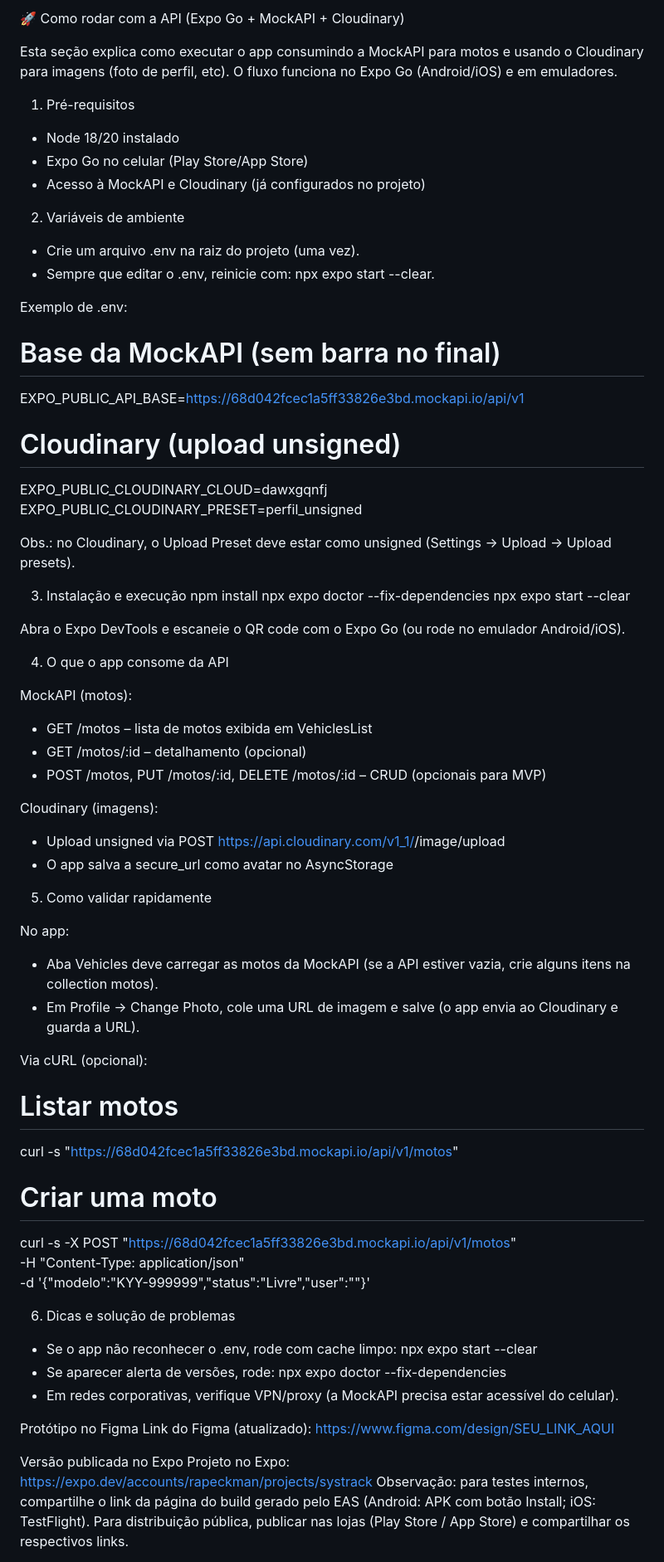
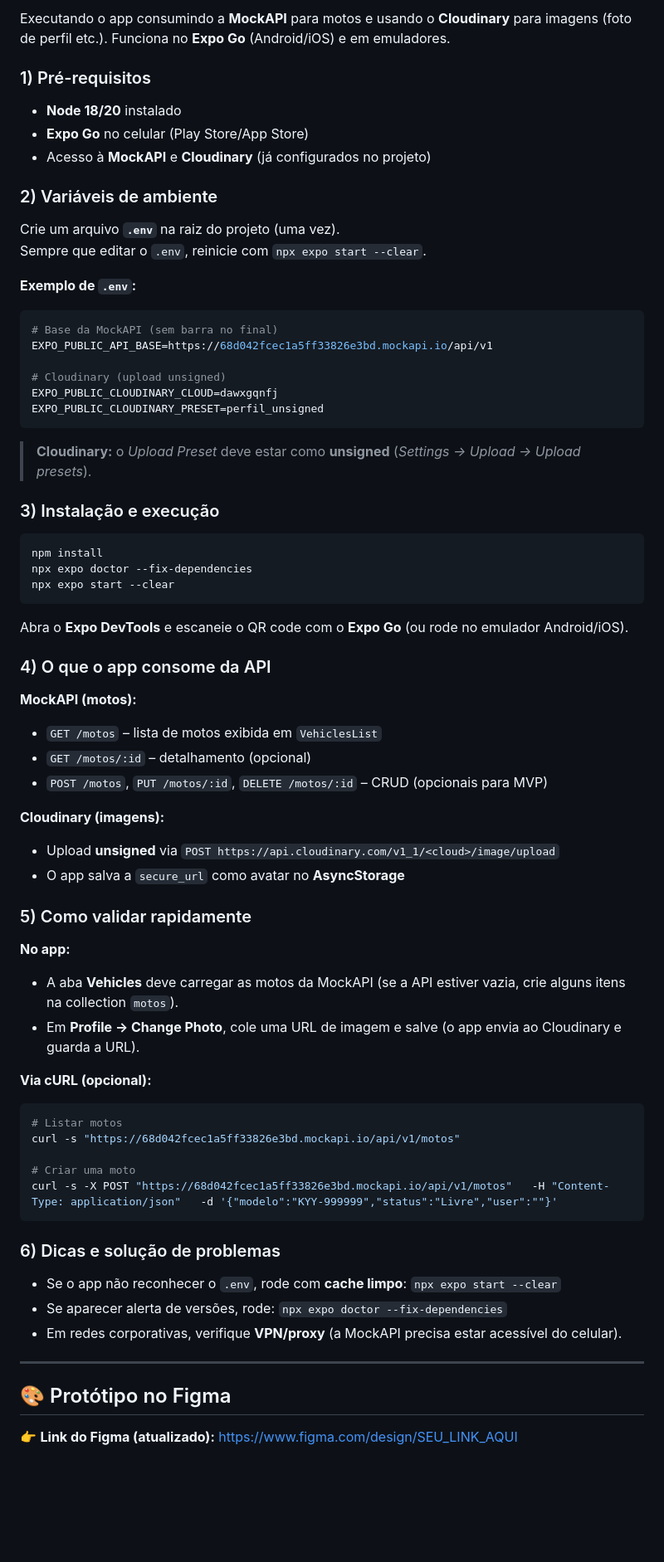
Before and after one commit to David-Rapeckman/Sprints-Mottu-Mobile, a Markdown page: README.md, the part around one of its changes. Shown at 83% size. Drawn GitHub-style; blank space fills up the shorter version.

````diff
--- a/README.md
+++ b/README.md
@@ -60,71 +80,67 @@ npx eas-cli build -p ios --profile production
 
-🚀 Como rodar com a API (Expo Go + MockAPI + Cloudinary)
+Executando o app consumindo a **MockAPI** para motos e usando o **Cloudinary** para imagens (foto de perfil etc.). Funciona no **Expo Go** (Android/iOS) e em emuladores.
 
-Esta seção explica como executar o app consumindo a MockAPI para motos e usando o Cloudinary para imagens (foto de perfil, etc). O fluxo funciona no Expo Go (Android/iOS) e em emuladores.
+### 1) Pré-requisitos
+- **Node 18/20** instalado
+- **Expo Go** no celular (Play Store/App Store)
+- Acesso à **MockAPI** e **Cloudinary** (já configurados no projeto)
 
-1) Pré-requisitos
-- Node 18/20 instalado
-- Expo Go no celular (Play Store/App Store)
-- Acesso à MockAPI e Cloudinary (já configurados no projeto)
+### 2) Variáveis de ambiente
+Crie um arquivo **`.env`** na raiz do projeto (uma vez).
+Sempre que editar o `.env`, reinicie com `npx expo start --clear`.
 
-2) Variáveis de ambiente
-- Crie um arquivo .env na raiz do projeto (uma vez).
-- Sempre que editar o .env, reinicie com: npx expo start --clear.
-
-Exemplo de .env:
-
+**Exemplo de `.env`:**
+```bash
 # Base da MockAPI (sem barra no final)
 EXPO_PUBLIC_API_BASE=https://68d042fcec1a5ff33826e3bd.mockapi.io/api/v1
 
 # Cloudinary (upload unsigned)
 EXPO_PUBLIC_CLOUDINARY_CLOUD=dawxgqnfj
 EXPO_PUBLIC_CLOUDINARY_PRESET=perfil_unsigned
+```
+> **Cloudinary:** o *Upload Preset* deve estar como **unsigned** (*Settings → Upload → Upload presets*).
 
-Obs.: no Cloudinary, o Upload Preset deve estar como unsigned (Settings → Upload → Upload presets).
-
-3) Instalação e execução
+### 3) Instalação e execução
+```bash
 npm install
 npx expo doctor --fix-dependencies
 npx expo start --clear
+```
+Abra o **Expo DevTools** e escaneie o QR code com o **Expo Go** (ou rode no emulador Android/iOS).
 
-Abra o Expo DevTools e escaneie o QR code com o Expo Go (ou rode no emulador Android/iOS).
+### 4) O que o app consome da API
 
-4) O que o app consome da API
+**MockAPI (motos):**
+- `GET /motos` – lista de motos exibida em `VehiclesList`
+- `GET /motos/:id` – detalhamento (opcional)
+- `POST /motos`, `PUT /motos/:id`, `DELETE /motos/:id` – CRUD (opcionais para MVP)
 
-MockAPI (motos):
-- GET /motos – lista de motos exibida em VehiclesList
-- GET /motos/:id – detalhamento (opcional)
-- POST /motos, PUT /motos/:id, DELETE /motos/:id – CRUD (opcionais para MVP)
+**Cloudinary (imagens):**
+- Upload **unsigned** via `POST https://api.cloudinary.com/v1_1/<cloud>/image/upload`
+- O app salva a `secure_url` como avatar no **AsyncStorage**
 
-Cloudinary (imagens):
-- Upload unsigned via POST https://api.cloudinary.com/v1_1/<cloud>/image/upload
-- O app salva a secure_url como avatar no AsyncStorage
+### 5) Como validar rapidamente
 
-5) Como validar rapidamente
+**No app:**
+- A aba **Vehicles** deve carregar as motos da MockAPI (se a API estiver vazia, crie alguns itens na collection `motos`).
+- Em **Profile → Change Photo**, cole uma URL de imagem e salve (o app envia ao Cloudinary e guarda a URL).
 
-No app:
-- Aba Vehicles deve carregar as motos da MockAPI (se a API estiver vazia, crie alguns itens na collection motos).
-- Em Profile → Change Photo, cole uma URL de imagem e salve (o app envia ao Cloudinary e guarda a URL).
-
-Via cURL (opcional):
-
+**Via cURL (opcional):**
+```bash
 # Listar motos
 curl -s "https://68d042fcec1a5ff33826e3bd.mockapi.io/api/v1/motos"
 
 # Criar uma moto
-curl -s -X POST "https://68d042fcec1a5ff33826e3bd.mockapi.io/api/v1/motos" \
-  -H "Content-Type: application/json" \
-  -d '{"modelo":"KYY-999999","status":"Livre","user":""}'
+curl -s -X POST "https://68d042fcec1a5ff33826e3bd.mockapi.io/api/v1/motos"   -H "Content-Type: application/json"   -d '{"modelo":"KYY-999999","status":"Livre","user":""}'
+```
 
-6) Dicas e solução de problemas
-- Se o app não reconhecer o .env, rode com cache limpo: npx expo start --clear
-- Se aparecer alerta de versões, rode: npx expo doctor --fix-dependencies
-- Em redes corporativas, verifique VPN/proxy (a MockAPI precisa estar acessível do celular).
+### 6) Dicas e solução de problemas
+- Se o app não reconhecer o `.env`, rode com **cache limpo**: `npx expo start --clear`
+- Se aparecer alerta de versões, rode: `npx expo doctor --fix-dependencies`
+- Em redes corporativas, verifique **VPN/proxy** (a MockAPI precisa estar acessível do celular).
 
-Protótipo no Figma
-Link do Figma (atualizado): https://www.figma.com/design/SEU_LINK_AQUI
+---
 
-Versão publicada no Expo
-Projeto no Expo: https://expo.dev/accounts/rapeckman/projects/systrack
-Observação: para testes internos, compartilhe o link da página do build gerado pelo EAS (Android: APK com botão Install; iOS: TestFlight). Para distribuição pública, publicar nas lojas (Play Store / App Store) e compartilhar os respectivos links.
+## 🎨 Protótipo no Figma
+👉 **Link do Figma (atualizado):** <https://www.figma.com/design/SEU_LINK_AQUI>
 
````
Also changed, not shown: other parts of README.md (+110 -62 lines).
